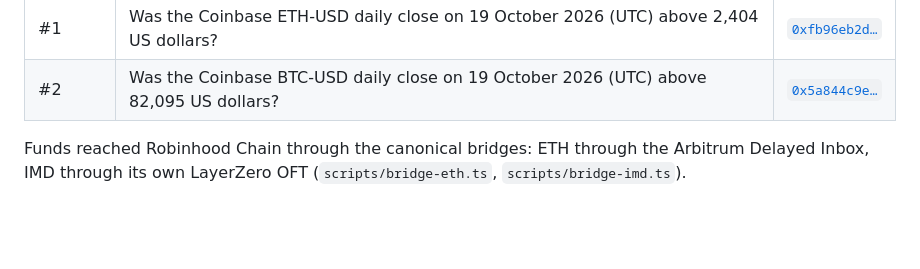
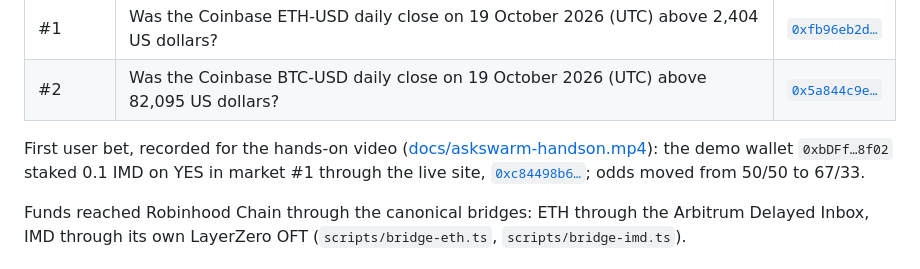
Before and after one commit to ChromiaAgents/askswarm, a Markdown page: docs/EVIDENCE.md, the part around the change. Drawn GitHub-style; blank space fills up the shorter version.

Commit message:
docs: evidence links the first Robinhood Chain user bet
Co-Authored-By: Claude Opus 5.5 <noreply@anthropic.com>

```diff
--- a/docs/EVIDENCE.md
+++ b/docs/EVIDENCE.md
@@ -16,6 +16,8 @@ First activity, opened by the keeper on its own, each seeded 0.1 IMD per side by
 |---|---|---|
 | #1 | Was the Coinbase ETH-USD daily close on 19 October 2026 (UTC) above 2,404 US dollars? | [`0xfb96eb2d…`](https://robinhoodchain.blockscout.com/tx/0xfb96eb2d80b693cb5586777d29f5e1f888ae4e978a558f18c90ad77495e9b798) |
 | #2 | Was the Coinbase BTC-USD daily close on 19 October 2026 (UTC) above 82,095 US dollars? | [`0x5a844c9e…`](https://robinhoodchain.blockscout.com/tx/0x5a844c9e7bd6d11a9dd8dbb1b0b3813d9f6887cd0e9ebcb51c3b6da561079f19) |
+
+First user bet, recorded for the hands-on video ([docs/askswarm-handson.mp4](askswarm-handson.mp4)): the demo wallet `0xbDFf…8f02` staked 0.1 IMD on YES in market #1 through the live site, [`0xc84498b6…`](https://robinhoodchain.blockscout.com/tx/0xc84498b61b7df4356783892f7cd727dd7cd14304d6156b9aa60d6be6cf788621); odds moved from 50/50 to 67/33.
 
 Funds reached Robinhood Chain through the canonical bridges: ETH through the Arbitrum Delayed Inbox, IMD through its own LayerZero OFT (`scripts/bridge-eth.ts`, `scripts/bridge-imd.ts`).
 
```
